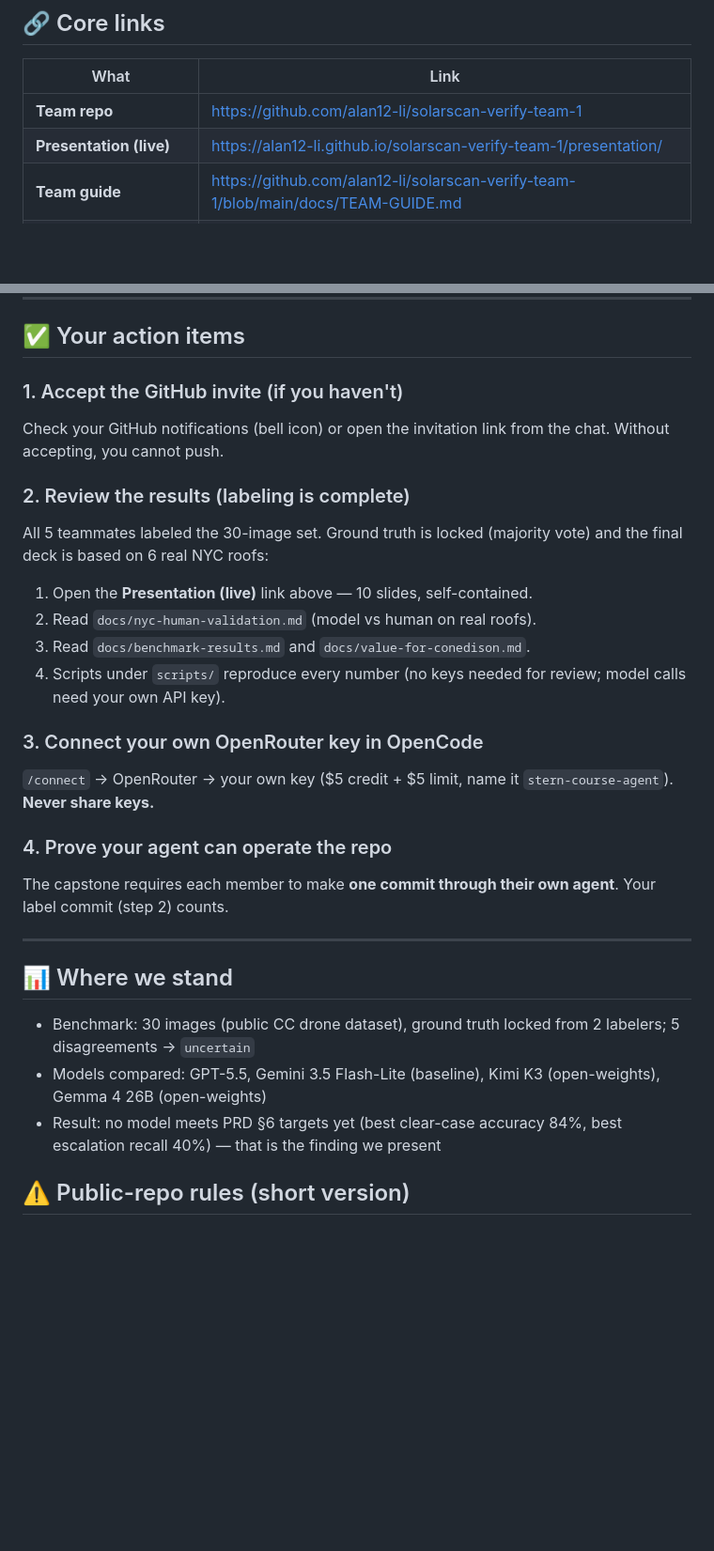
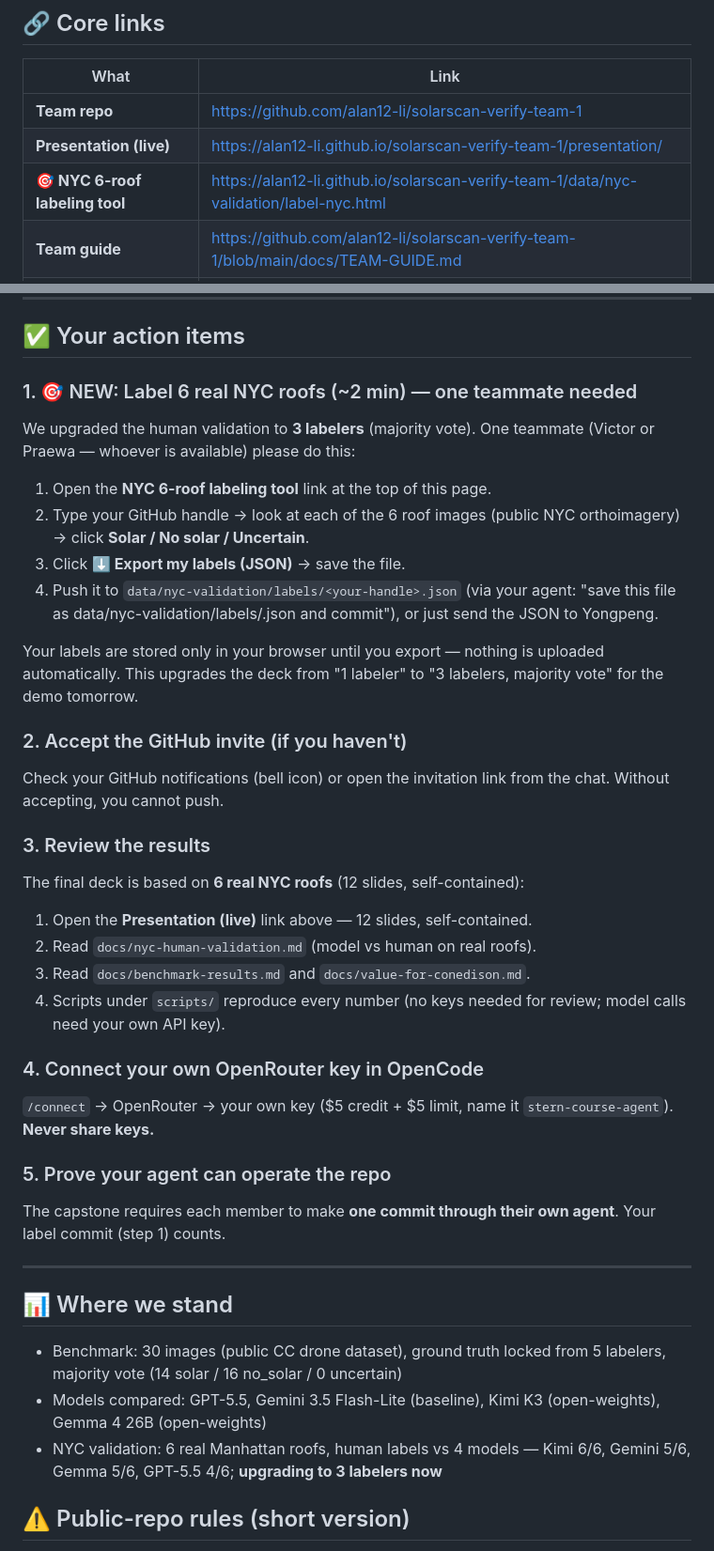
Before and after one commit to alan12-li/solarscan-verify-team-1, a Markdown page: docs/team-links.md, 2 parts joined by grey strips. Shown at 94% size. Drawn GitHub-style; blank space fills up the shorter version.

Commit message:
Post NYC 6-roof labeling tool link in team-links + TEAM-GUIDE (one teammate to label, upgrade to 3 labelers)

```diff
--- a/docs/team-links.md
+++ b/docs/team-links.md
@@ -11,6 +11,7 @@ keys, personal data, or Con Edison data.
 |---|---|
 | **Team repo** | https://github.com/alan12-li/solarscan-verify-team-1 |
 | **Presentation (live)** | https://alan12-li.github.io/solarscan-verify-team-1/presentation/ |
+| **🎯 NYC 6-roof labeling tool** | https://alan12-li.github.io/solarscan-verify-team-1/data/nyc-validation/label-nyc.html |
 | **Team guide** | https://github.com/alan12-li/solarscan-verify-team-1/blob/main/docs/TEAM-GUIDE.md |
 | **Benchmark results** | https://github.com/alan12-li/solarscan-verify-team-1/blob/main/docs/benchmark-results.md |
 | **NYC human validation** | https://github.com/alan12-li/solarscan-verify-team-1/blob/main/docs/nyc-human-validation.md |
@@ -25,42 +26,58 @@ keys, personal data, or Con Edison data.
 
 ## ✅ Your action items
 
-### 1. Accept the GitHub invite (if you haven't)
+### 1. 🎯 NEW: Label 6 real NYC roofs (~2 min) — one teammate needed
+
+We upgraded the human validation to **3 labelers** (majority vote). One
+teammate (Victor or Praewa — whoever is available) please do this:
+
+1. Open the **NYC 6-roof labeling tool** link at the top of this page.
+2. Type your GitHub handle → look at each of the 6 roof images (public NYC
+   orthoimagery) → click **Solar / No solar / Uncertain**.
+3. Click **⬇ Export my labels (JSON)** → save the file.
+4. Push it to `data/nyc-validation/labels/<your-handle>.json` (via your
+   agent: "save this file as data/nyc-validation/labels/<handle>.json and
+   commit"), or just send the JSON to Yongpeng.
+
+Your labels are stored only in your browser until you export — nothing is
+uploaded automatically. This upgrades the deck from "1 labeler" to
+"3 labelers, majority vote" for the demo tomorrow.
+
+### 2. Accept the GitHub invite (if you haven't)
 
 Check your GitHub notifications (bell icon) or open the invitation link from
 the chat. Without accepting, you cannot push.
 
-### 2. Review the results (labeling is complete)
+### 3. Review the results
 
-All 5 teammates labeled the 30-image set. Ground truth is locked (majority
-vote) and the final deck is based on 6 real NYC roofs:
+The final deck is based on **6 real NYC roofs** (12 slides, self-contained):
 
-1. Open the **Presentation (live)** link above — 10 slides, self-contained.
+1. Open the **Presentation (live)** link above — 12 slides, self-contained.
 2. Read `docs/nyc-human-validation.md` (model vs human on real roofs).
 3. Read `docs/benchmark-results.md` and `docs/value-for-conedison.md`.
 4. Scripts under `scripts/` reproduce every number (no keys needed for
    review; model calls need your own API key).
 
-### 3. Connect your own OpenRouter key in OpenCode
+### 4. Connect your own OpenRouter key in OpenCode
 
 `/connect` → OpenRouter → your own key ($5 credit + $5 limit, name it
 `stern-course-agent`). **Never share keys.**
 
-### 4. Prove your agent can operate the repo
+### 5. Prove your agent can operate the repo
 
 The capstone requires each member to make **one commit through their own
-agent**. Your label commit (step 2) counts.
+agent**. Your label commit (step 1) counts.
 
 ---
 
 ## 📊 Where we stand
 
 - Benchmark: 30 images (public CC drone dataset), ground truth locked from
-  2 labelers; 5 disagreements → `uncertain`
+  5 labelers, majority vote (14 solar / 16 no_solar / 0 uncertain)
 - Models compared: GPT-5.5, Gemini 3.5 Flash-Lite (baseline), Kimi K3
   (open-weights), Gemma 4 26B (open-weights)
-- Result: no model meets PRD §6 targets yet (best clear-case accuracy 84%,
-  best escalation recall 40%) — that is the finding we present
+- NYC validation: 6 real Manhattan roofs, human labels vs 4 models — Kimi
+  6/6, Gemini 5/6, Gemma 5/6, GPT-5.5 4/6; **upgrading to 3 labelers now**
 
 ## ⚠️ Public-repo rules (short version)
 
```
Also changed, not shown: docs/TEAM-GUIDE.md (+11 -3 lines).
